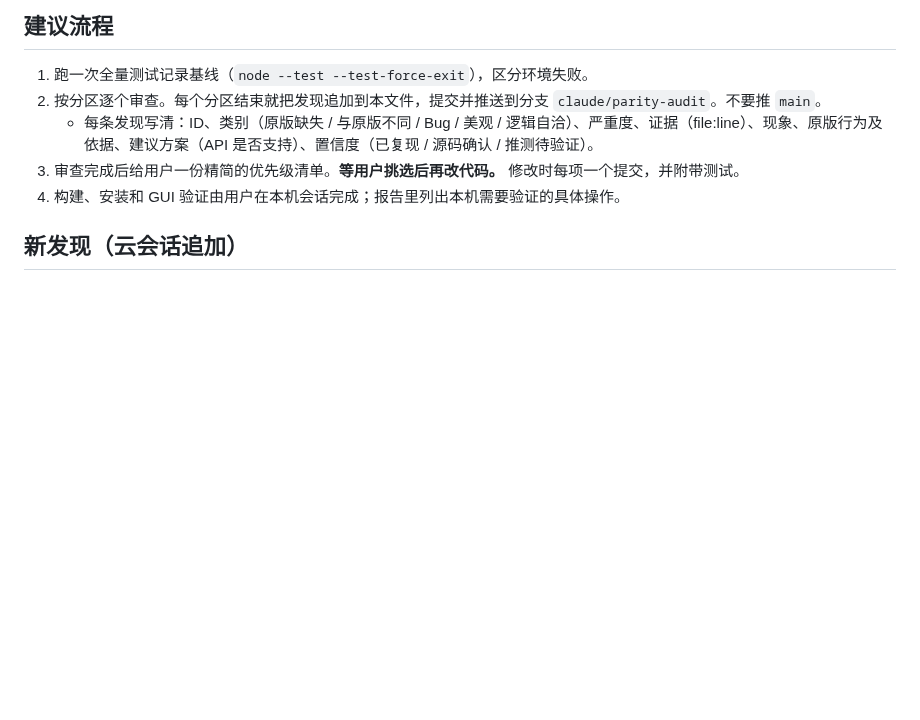
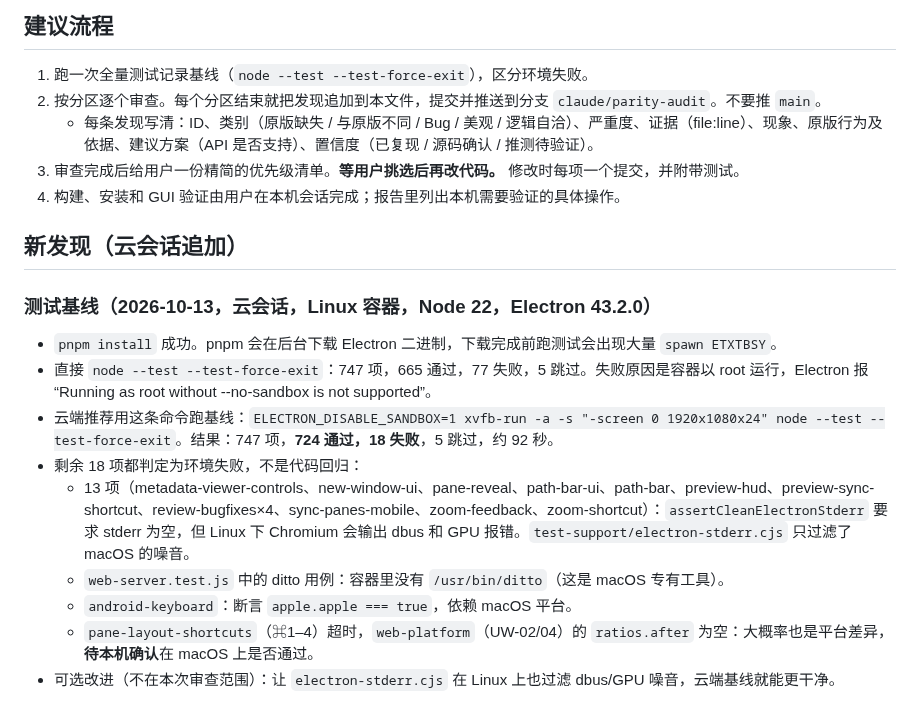
Before and after one commit to khkjdfkjhdsfakhds/eagle-multiview, a Markdown page: docs/handoff/2026-10-parity-audit.md, the part around the change. Rendered like a GitHub page; blank space fills up the shorter version.

Commit message:
Audit: record cloud test baseline
Co-Authored-By: Claude Opus 5.5 <noreply@anthropic.com>
Claude-Session: https://claude.ai/code/session_01PjuKcT55Y6WhnTTSvuo3kd

```diff
--- a/docs/handoff/2026-10-parity-audit.md
+++ b/docs/handoff/2026-10-parity-audit.md
@@ -115,3 +115,15 @@
 ## 新发现（云会话追加）
 
 <!-- 按分区追加 -->
+
+### 测试基线（2026-10-13，云会话，Linux 容器，Node 22，Electron 43.2.0）
+
+- `pnpm install` 成功。pnpm 会在后台下载 Electron 二进制，下载完成前跑测试会出现大量 `spawn ETXTBSY`。
+- 直接 `node --test --test-force-exit`：747 项，665 通过，77 失败，5 跳过。失败原因是容器以 root 运行，Electron 报 “Running as root without --no-sandbox is not supported”。
+- 云端推荐用这条命令跑基线：`ELECTRON_DISABLE_SANDBOX=1 xvfb-run -a -s "-screen 0 1920x1080x24" node --test --test-force-exit`。结果：747 项，**724 通过，18 失败**，5 跳过，约 92 秒。
+- 剩余 18 项都判定为环境失败，不是代码回归：
+  - 13 项（metadata-viewer-controls、new-window-ui、pane-reveal、path-bar-ui、path-bar、preview-hud、preview-sync-shortcut、review-bugfixes×4、sync-panes-mobile、zoom-feedback、zoom-shortcut）：`assertCleanElectronStderr` 要求 stderr 为空，但 Linux 下 Chromium 会输出 dbus 和 GPU 报错。`test-support/electron-stderr.cjs` 只过滤了 macOS 的噪音。
+  - `web-server.test.js` 中的 ditto 用例：容器里没有 `/usr/bin/ditto`（这是 macOS 专有工具）。
+  - `android-keyboard`：断言 `apple.apple === true`，依赖 macOS 平台。
+  - `pane-layout-shortcuts`（⌘1–4）超时，`web-platform`（UW-02/04）的 `ratios.after` 为空：大概率也是平台差异，**待本机确认**在 macOS 上是否通过。
+- 可选改进（不在本次审查范围）：让 `electron-stderr.cjs` 在 Linux 上也过滤 dbus/GPU 噪音，云端基线就能更干净。
```
